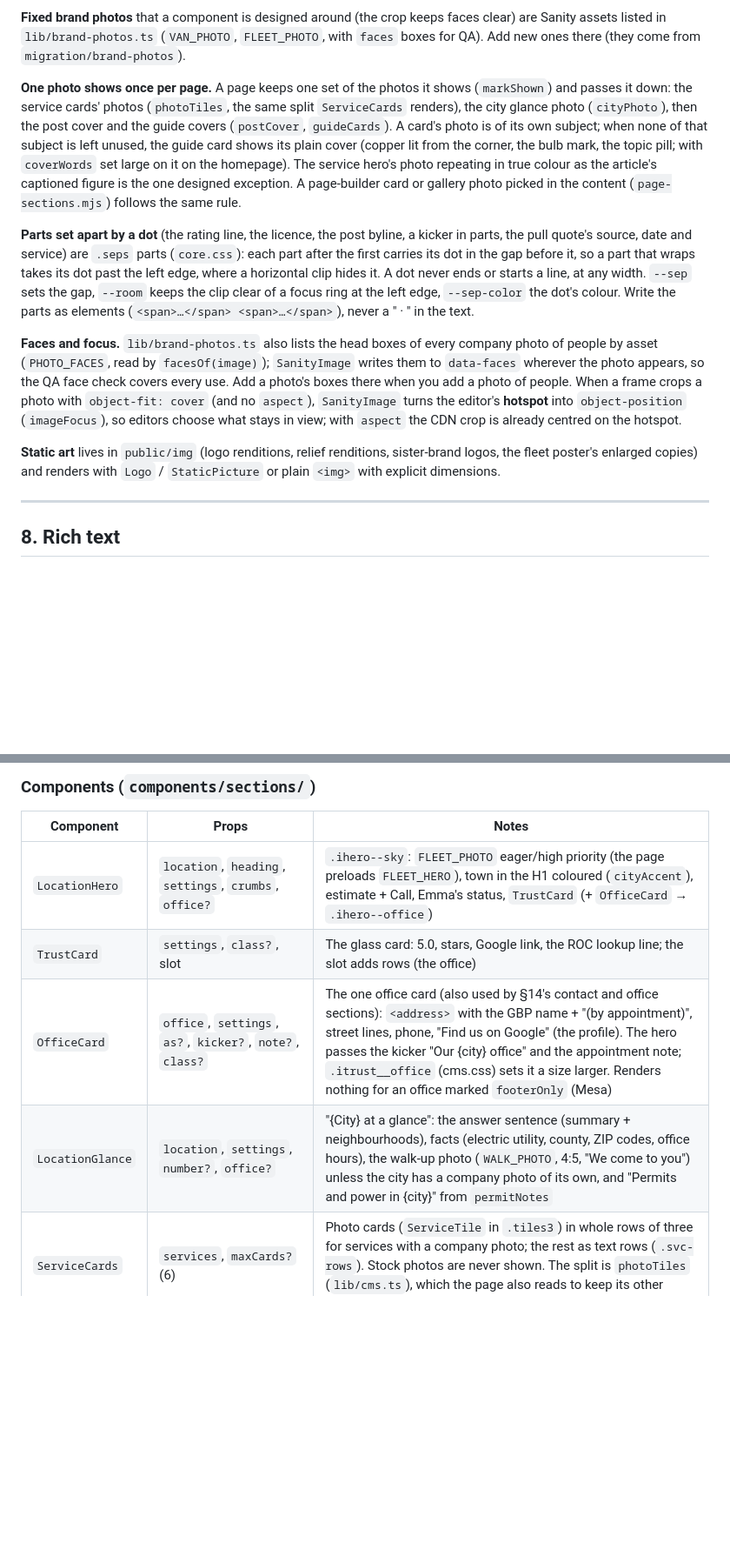
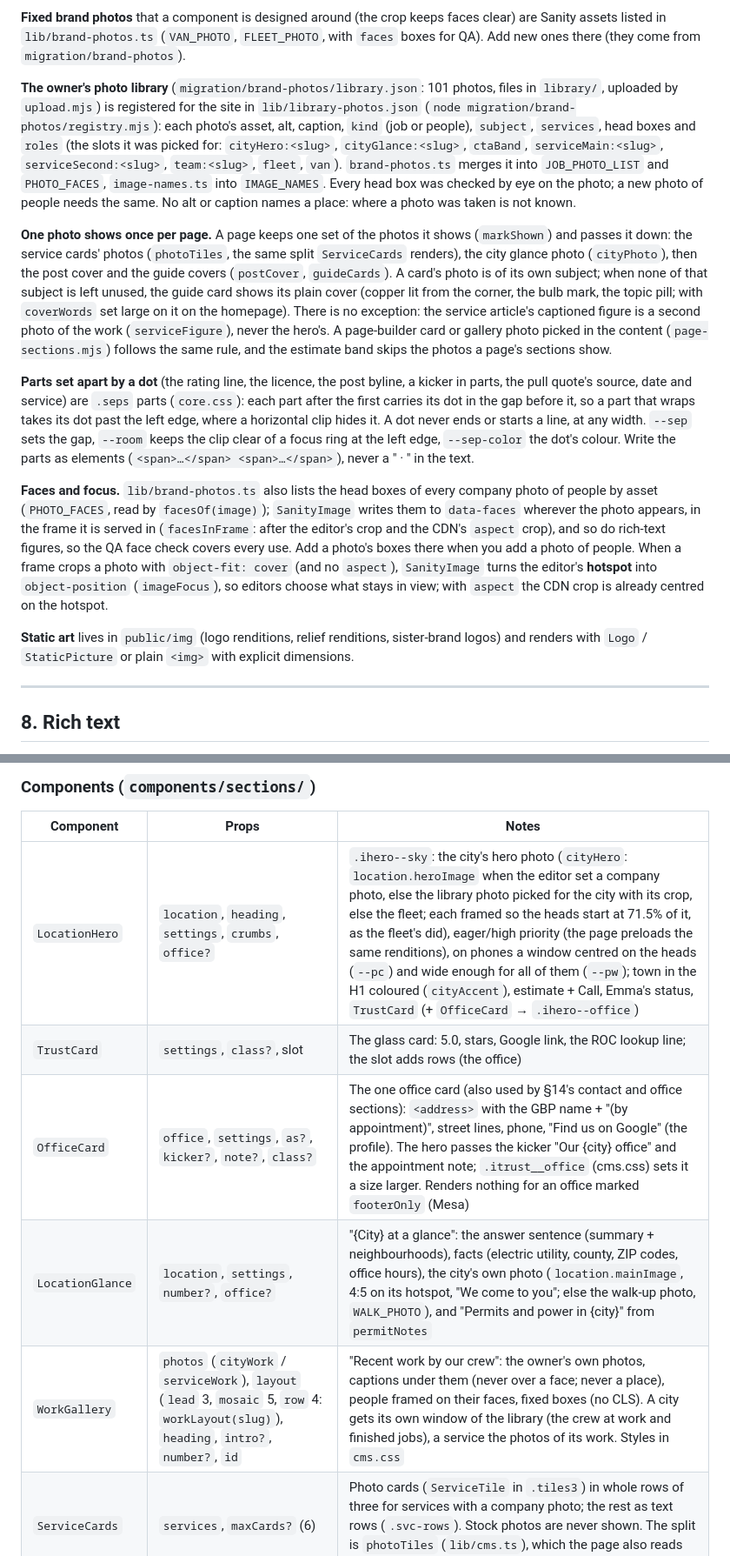
Before and after one commit to patrickcelaya/thewireguyelectric, a Markdown page: docs/DESIGN_SYSTEM.md, 2 parts joined by grey strips. Shown at 87% size. Rendered like a GitHub page; blank space fills up the shorter version.

Commit message:
Design system: the photo library, per-page photos and Recent work
Co-Authored-By: Claude Opus 5.5 <noreply@anthropic.com>
Claude-Session: https://claude.ai/code/session_01HRT4NHw4cWpEoSFvUkaBZm

```diff
--- a/docs/DESIGN_SYSTEM.md
+++ b/docs/DESIGN_SYSTEM.md
@@ -246,13 +246,15 @@ Pages composed in Sanity (`page.sections`) render through **`SectionRenderer`**
 
 **Fixed brand photos** that a component is designed around (the crop keeps faces clear) are Sanity assets listed in `lib/brand-photos.ts` (`VAN_PHOTO`, `FLEET_PHOTO`, with `faces` boxes for QA). Add new ones there (they come from `migration/brand-photos`).
 
-**One photo shows once per page.** A page keeps one set of the photos it shows (`markShown`) and passes it down: the service cards' photos (`photoTiles`, the same split `ServiceCards` renders), the city glance photo (`cityPhoto`), then the post cover and the guide covers (`postCover`, `guideCards`). A card's photo is of its own subject; when none of that subject is left unused, the guide card shows its plain cover (copper lit from the corner, the bulb mark, the topic pill; with `coverWords` set large on it on the homepage). The service hero's photo repeating in true colour as the article's captioned figure is the one designed exception. A page-builder card or gallery photo picked in the content (`page-sections.mjs`) follows the same rule.
+**The owner's photo library** (`migration/brand-photos/library.json`: 101 photos, files in `library/`, uploaded by `upload.mjs`) is registered for the site in `lib/library-photos.json` (`node migration/brand-photos/registry.mjs`): each photo's asset, alt, caption, `kind` (job or people), `subject`, `services`, head boxes and `roles` (the slots it was picked for: `cityHero:<slug>`, `cityGlance:<slug>`, `ctaBand`, `serviceMain:<slug>`, `serviceSecond:<slug>`, `team:<slug>`, `fleet`, `van`). `brand-photos.ts` merges it into `JOB_PHOTO_LIST` and `PHOTO_FACES`, `image-names.ts` into `IMAGE_NAMES`. Every head box was checked by eye on the photo; a new photo of people needs the same. No alt or caption names a place: where a photo was taken is not known.
+
+**One photo shows once per page.** A page keeps one set of the photos it shows (`markShown`) and passes it down: the service cards' photos (`photoTiles`, the same split `ServiceCards` renders), the city glance photo (`cityPhoto`), then the post cover and the guide covers (`postCover`, `guideCards`). A card's photo is of its own subject; when none of that subject is left unused, the guide card shows its plain cover (copper lit from the corner, the bulb mark, the topic pill; with `coverWords` set large on it on the homepage). There is no exception: the service article's captioned figure is a second photo of the work (`serviceFigure`), never the hero's. A page-builder card or gallery photo picked in the content (`page-sections.mjs`) follows the same rule, and the estimate band skips the photos a page's sections show.
 
 **Parts set apart by a dot** (the rating line, the licence, the post byline, a kicker in parts, the pull quote's source, date and service) are `.seps` parts (`core.css`): each part after the first carries its dot in the gap before it, so a part that wraps takes its dot past the left edge, where a horizontal clip hides it. A dot never ends or starts a line, at any width. `--sep` sets the gap, `--room` keeps the clip clear of a focus ring at the left edge, `--sep-color` the dot's colour. Write the parts as elements (`<span>…</span> <span>…</span>`), never a " · " in the text.
 
-**Faces and focus.** `lib/brand-photos.ts` also lists the head boxes of every company photo of people by asset (`PHOTO_FACES`, read by `facesOf(image)`); `SanityImage` writes them to `data-faces` wherever the photo appears, so the QA face check covers every use. Add a photo's boxes there when you add a photo of people. When a frame crops a photo with `object-fit: cover` (and no `aspect`), `SanityImage` turns the editor's **hotspot** into `object-position` (`imageFocus`), so editors choose what stays in view; with `aspect` the CDN crop is already centred on the hotspot.
+**Faces and focus.** `lib/brand-photos.ts` also lists the head boxes of every company photo of people by asset (`PHOTO_FACES`, read by `facesOf(image)`); `SanityImage` writes them to `data-faces` wherever the photo appears, in the frame it is served in (`facesInFrame`: after the editor's crop and the CDN's `aspect` crop), and so do rich-text figures, so the QA face check covers every use. Add a photo's boxes there when you add a photo of people. When a frame crops a photo with `object-fit: cover` (and no `aspect`), `SanityImage` turns the editor's **hotspot** into `object-position` (`imageFocus`), so editors choose what stays in view; with `aspect` the CDN crop is already centred on the hotspot.
 
-**Static art** lives in `public/img` (logo renditions, relief renditions, sister-brand logos, the fleet poster's enlarged copies) and renders with `Logo` / `StaticPicture` or plain `<img>` with explicit dimensions.
+**Static art** lives in `public/img` (logo renditions, relief renditions, sister-brand logos) and renders with `Logo` / `StaticPicture` or plain `<img>` with explicit dimensions.
 
 ---
 
@@ -353,10 +355,11 @@ Chapter numbers come from a counter in the page, so a section that renders nothi
 
 | Component | Props | Notes |
 |---|---|---|
-| `LocationHero` | `location`, `heading`, `settings`, `crumbs`, `office?` | `.ihero--sky`: `FLEET_PHOTO` eager/high priority (the page preloads `FLEET_HERO`), town in the H1 coloured (`cityAccent`), estimate + Call, Emma's status, `TrustCard` (+ `OfficeCard` → `.ihero--office`) |
+| `LocationHero` | `location`, `heading`, `settings`, `crumbs`, `office?` | `.ihero--sky`: the city's hero photo (`cityHero`: `location.heroImage` when the editor set a company photo, else the library photo picked for the city with its crop, else the fleet; each framed so the heads start at 71.5% of it, as the fleet's did), eager/high priority (the page preloads the same renditions), on phones a window centred on the heads (`--pc`) and wide enough for all of them (`--pw`); town in the H1 coloured (`cityAccent`), estimate + Call, Emma's status, `TrustCard` (+ `OfficeCard` → `.ihero--office`) |
 | `TrustCard` | `settings`, `class?`, slot | The glass card: 5.0, stars, Google link, the ROC lookup line; the slot adds rows (the office) |
 | `OfficeCard` | `office`, `settings`, `as?`, `kicker?`, `note?`, `class?` | The one office card (also used by §14's contact and office sections): `<address>` with the GBP name + "(by appointment)", street lines, phone, "Find us on Google" (the profile). The hero passes the kicker "Our {city} office" and the appointment note; `.itrust__office` (cms.css) sets it a size larger. Renders nothing for an office marked `footerOnly` (Mesa) |
-| `LocationGlance` | `location`, `settings`, `number?`, `office?` | "{City} at a glance": the answer sentence (summary + neighbourhoods), facts (electric utility, county, ZIP codes, office hours), the walk-up photo (`WALK_PHOTO`, 4:5, "We come to you") unless the city has a company photo of its own, and "Permits and power in {city}" from `permitNotes` |
+| `LocationGlance` | `location`, `settings`, `number?`, `office?` | "{City} at a glance": the answer sentence (summary + neighbourhoods), facts (electric utility, county, ZIP codes, office hours), the city's own photo (`location.mainImage`, 4:5 on its hotspot, "We come to you"; else the walk-up photo, `WALK_PHOTO`), and "Permits and power in {city}" from `permitNotes` |
+| `WorkGallery` | `photos` (`cityWork` / `serviceWork`), `layout` (`lead` 3, `mosaic` 5, `row` 4: `workLayout(slug)`), `heading`, `intro?`, `number?`, `id` | "Recent work by our crew": the owner's own photos, captions under them (never over a face; never a place), people framed on their faces, fixed boxes (no CLS). A city gets its own window of the library (the crew at work and finished jobs), a service the photos of its work. Styles in `cms.css` |
 | `ServiceCards` | `services`, `maxCards?` (6) | Photo cards (`ServiceTile` in `.tiles3`) in whole rows of three for services with a company photo; the rest as text rows (`.svc-rows`). Stock photos are never shown. The split is `photoTiles` (`lib/cms.ts`), which the page also reads to keep its other photos different |
 | `ServiceTile` | `href`, `title`, `text?`, `image` | One whole photo card (`li.tile.tile--card`, the photo cropped 4:3 on its hotspot, the words on paper, the title the one link). Shared with §14's `FeaturedServices` |
 | `ContactCard` | `settings`, `label?` | "Ready to Schedule Service?": score, phone, email, hours, the button → `/estimate` |
```
Also changed, not shown: other parts of docs/DESIGN_SYSTEM.md (+6 -6 lines).
